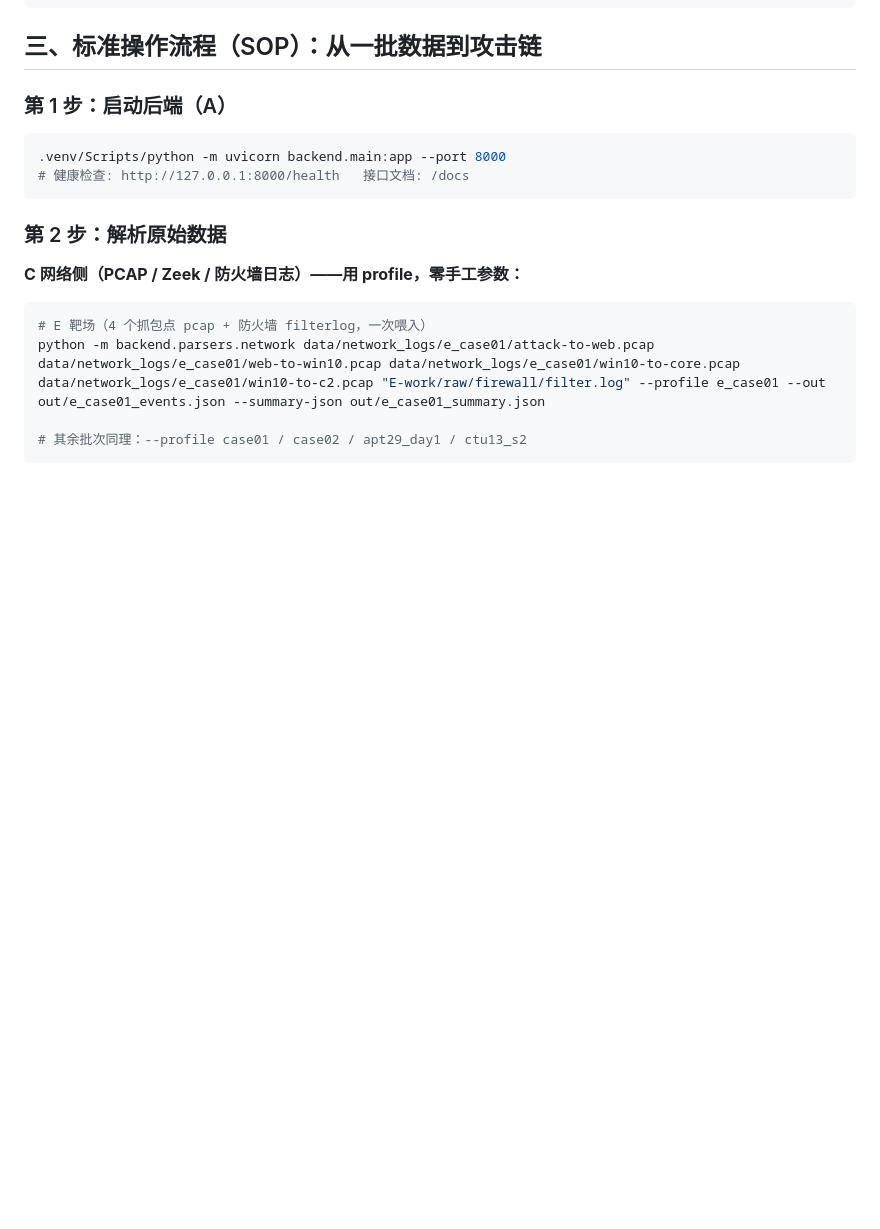
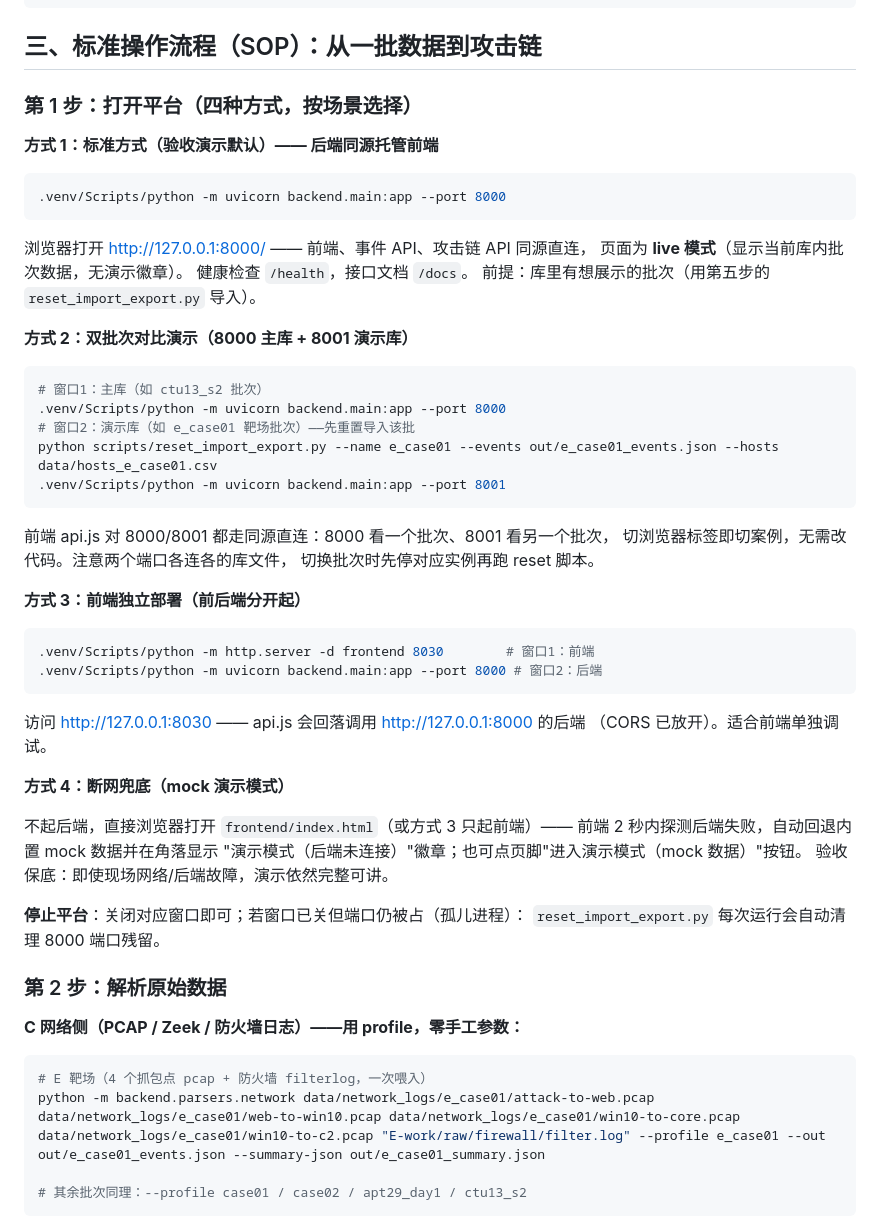
Before and after one commit to hotaru214/information_security_design_project, a Markdown page: docs/平台使用手册.md, the part around the change. Rendered like a GitHub page; blank space fills up the shorter version.

Commit message:
docs: 手册补充打开平台的四种方式(标准/双批次/前后端分离/断网mock)

````diff
--- a/docs/平台使用手册.md
+++ b/docs/平台使用手册.md
@@ -37,12 +37,52 @@ python -m venv .venv
 
 ## 三、标准操作流程（SOP）：从一批数据到攻击链
 
-### 第 1 步：启动后端（A）
+### 第 1 步：打开平台（四种方式，按场景选择）
+
+**方式 1：标准方式（验收演示默认）—— 后端同源托管前端**
 
 ```bash
 .venv/Scripts/python -m uvicorn backend.main:app --port 8000
-# 健康检查: http://127.0.0.1:8000/health   接口文档: /docs
 ```
+
+浏览器打开 http://127.0.0.1:8000/ —— 前端、事件 API、攻击链 API 同源直连，
+页面为 **live 模式**（显示当前库内批次数据，无演示徽章）。
+健康检查 `/health`，接口文档 `/docs`。
+前提：库里有想展示的批次（用第五步的 `reset_import_export.py` 导入）。
+
+**方式 2：双批次对比演示（8000 主库 + 8001 演示库）**
+
+```bash
+# 窗口1：主库（如 ctu13_s2 批次）
+.venv/Scripts/python -m uvicorn backend.main:app --port 8000
+# 窗口2：演示库（如 e_case01 靶场批次）——先重置导入该批
+python scripts/reset_import_export.py --name e_case01 --events out/e_case01_events.json --hosts data/hosts_e_case01.csv
+.venv/Scripts/python -m uvicorn backend.main:app --port 8001
+```
+
+前端 api.js 对 8000/8001 都走同源直连：8000 看一个批次、8001 看另一个批次，
+切浏览器标签即切案例，无需改代码。注意两个端口各连各的库文件，
+切换批次时先停对应实例再跑 reset 脚本。
+
+**方式 3：前端独立部署（前后端分开起）**
+
+```bash
+.venv/Scripts/python -m http.server -d frontend 8030        # 窗口1：前端
+.venv/Scripts/python -m uvicorn backend.main:app --port 8000 # 窗口2：后端
+```
+
+访问 http://127.0.0.1:8030 —— api.js 会回落调用 http://127.0.0.1:8000 的后端
+（CORS 已放开）。适合前端单独调试。
+
+**方式 4：断网兜底（mock 演示模式）**
+
+不起后端，直接浏览器打开 `frontend/index.html`（或方式 3 只起前端）——
+前端 2 秒内探测后端失败，自动回退内置 mock 数据并在角落显示
+"演示模式（后端未连接）"徽章；也可点页脚"进入演示模式（mock 数据）"按钮。
+验收保底：即使现场网络/后端故障，演示依然完整可讲。
+
+**停止平台**：关闭对应窗口即可；若窗口已关但端口仍被占（孤儿进程）：
+`reset_import_export.py` 每次运行会自动清理 8000 端口残留。
 
 ### 第 2 步：解析原始数据
 
````
